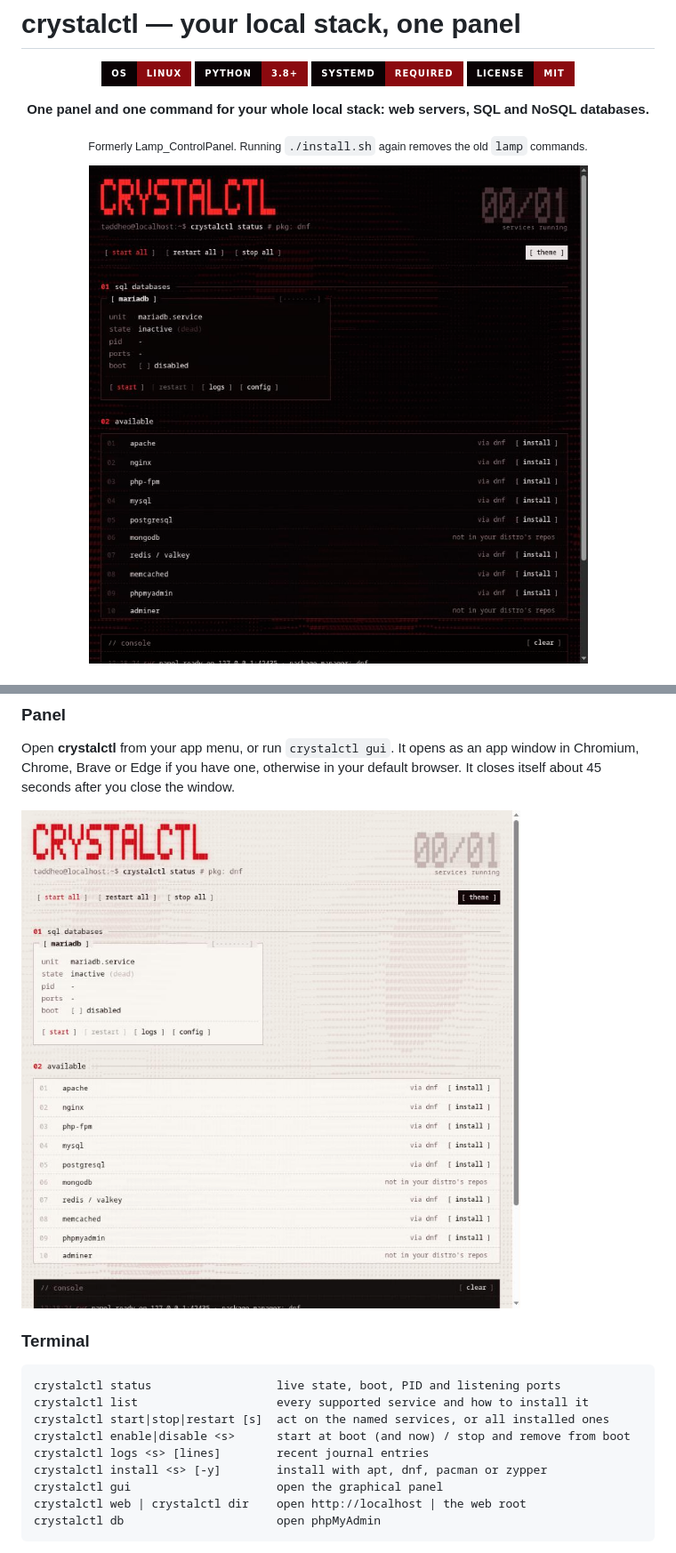
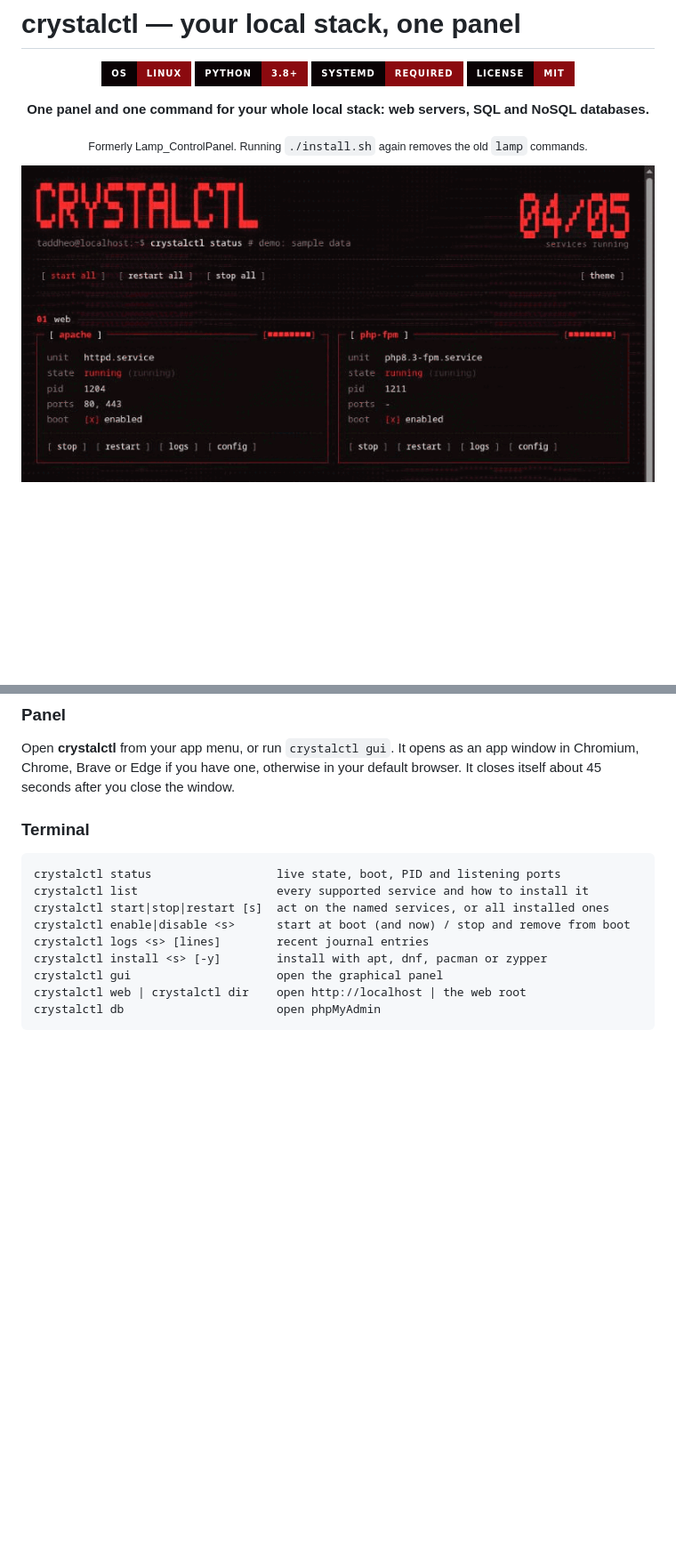
Before and after one commit to taddheotorres/Lamp_ControlPanel, a Markdown page: README.md, 2 parts joined by grey strips. Shown: that part at 89% size. Drawn GitHub-style; pictures changed too: assets/panel-dark.png, assets/panel-light.png, assets/panel-live.gif (added); badges without logos; blank space fills up the shorter version.

```diff
--- a/README.md
+++ b/README.md
@@ -11,6 +11,6 @@
 
 <sub>Formerly Lamp_ControlPanel. Running `./install.sh` again removes the old `lamp` commands.</sub>
 
-![Dark theme](assets/panel-dark.png)
+![crystalctl panel with its animated ASCII background](assets/panel-live.gif)
 
 </div>
@@ -62,7 +83,6 @@ Open **crystalctl** from your app menu, or run `crystalctl gui`. It opens as an
 Chromium, Chrome, Brave or Edge if you have one, otherwise in your default browser. It closes itself
 about 45 seconds after you close the window.
 
-![Light theme](assets/panel-light.png)
 
 ### Terminal
 
```
Also changed, not shown: other parts of README.md (+22 -0 lines), assets/panel-console.png (added), assets/panel-install.png (added), assets/panel-logs.png (added), 6 other files.
